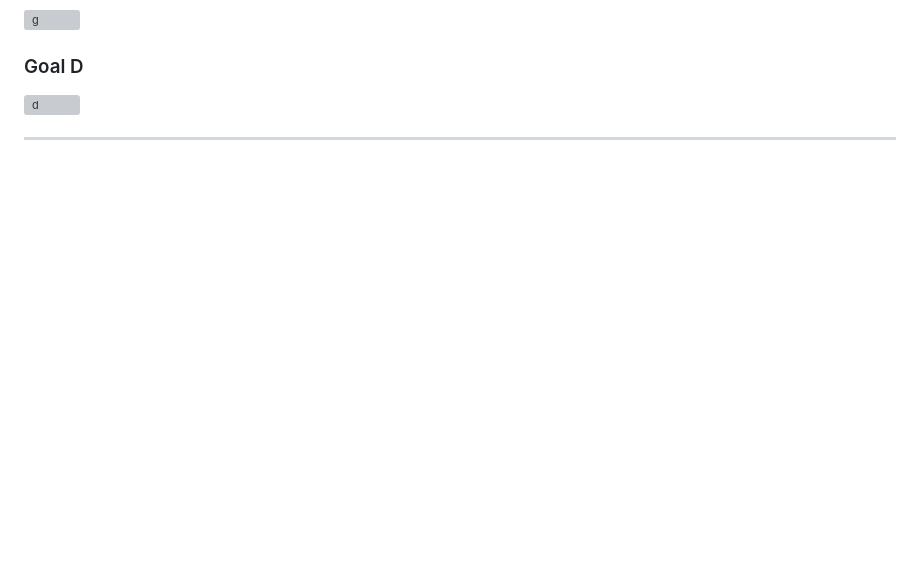
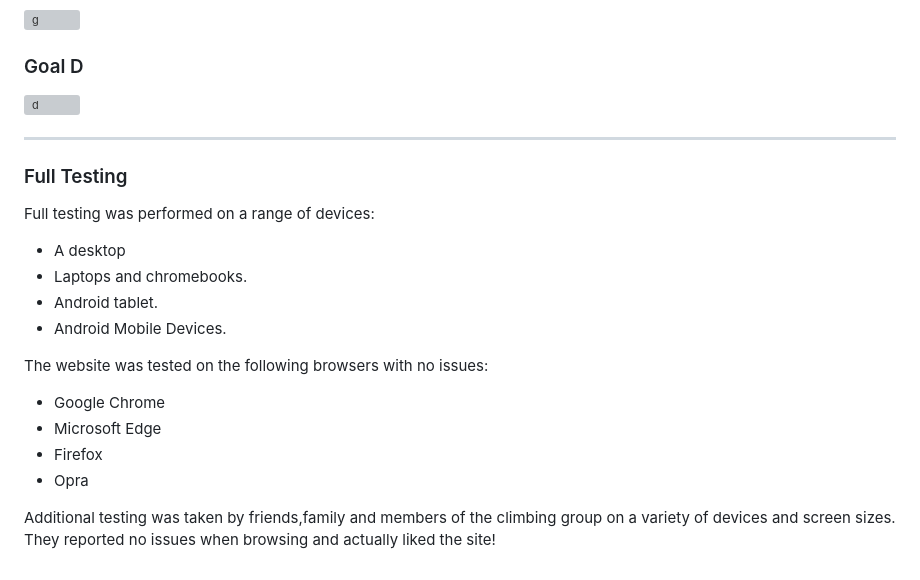
Before and after one commit to Al3x-G/GM-RockClimbing, a Markdown page: testing.md, the part around the change. GitHub-like rendering; blank space fills up the shorter version; grey boxes are pictures that could not be loaded.

Commit message:
add extra test results to testing.md

```diff
--- a/testing.md
+++ b/testing.md
@@ -147,3 +147,22 @@ For each of the user goals, I have assigned with a reference from A - I. Each go
 ![d](assets/testing/am-i-responsive.png)
 
 ---
+
+### Full Testing
+
+Full testing was performed on a range of devices:
+
+* A desktop
+* Laptops and chromebooks.
+* Android tablet.
+* Android Mobile Devices.
+
+
+The website was tested on the following browsers with no issues:
+
+* Google Chrome
+* Microsoft Edge
+* Firefox
+* Opra
+
+Additional testing was taken by friends,family and members of the climbing group on a variety of devices and screen sizes. They reported no issues when browsing and actually liked the site!
```
